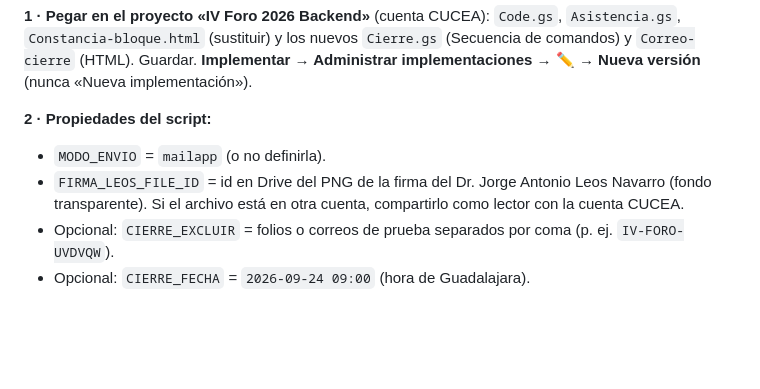
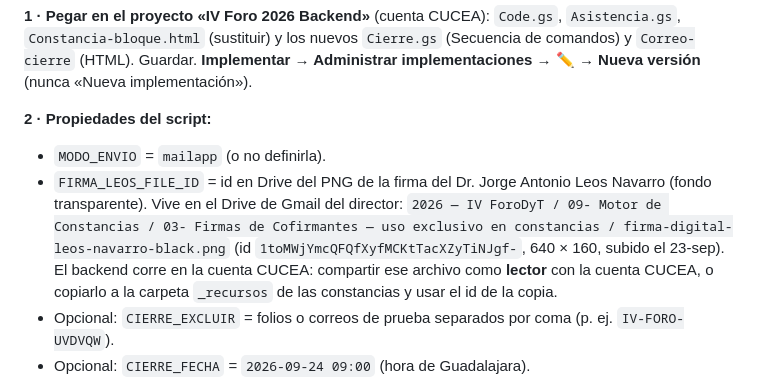
Before and after one commit to EmmanuelDelva/forodyt, a Markdown page: apps-script/RUNBOOK-evento.md, the part around the change. Drawn GitHub-style; blank space fills up the shorter version.

Commit message:
docs: ubicación en Drive de la firma del Secretario Académico para FIRMA_LEOS_FILE_ID (#30)
Claude-Session: https://claude.ai/code/session_01J123QHSV5AtBhBaDwLtiHC

Co-authored-by: Claude <noreply@anthropic.com>

```diff
--- a/apps-script/RUNBOOK-evento.md
+++ b/apps-script/RUNBOOK-evento.md
@@ -76,7 +76,7 @@ Está en el documento de la clave (Claude-Work) y en el chat: URL `forodyt.com/r
 
 **2 · Propiedades del script:**
 - `MODO_ENVIO` = `mailapp` (o no definirla).
-- `FIRMA_LEOS_FILE_ID` = id en Drive del PNG de la firma del Dr. Jorge Antonio Leos Navarro (fondo transparente). Si el archivo está en otra cuenta, compartirlo como lector con la cuenta CUCEA.
+- `FIRMA_LEOS_FILE_ID` = id en Drive del PNG de la firma del Dr. Jorge Antonio Leos Navarro (fondo transparente). Vive en el Drive de Gmail del director: `2026 — IV ForoDyT / 09- Motor de Constancias / 03- Firmas de Cofirmantes — uso exclusivo en constancias / firma-digital-leos-navarro-black.png` (id `1toMWjYmcQFQfXyfMCKtTacXZyTiNJgf-`, 640 × 160, subido el 23-sep). El backend corre en la cuenta CUCEA: compartir ese archivo como **lector** con la cuenta CUCEA, o copiarlo a la carpeta `_recursos` de las constancias y usar el id de la copia.
 - Opcional: `CIERRE_EXCLUIR` = folios o correos de prueba separados por coma (p. ej. `IV-FORO-UVDVQW`).
 - Opcional: `CIERRE_FECHA` = `2026-09-24 09:00` (hora de Guadalajara).
 
```
Also changed, not shown: CLAUDE.md (+1 -0 lines).
